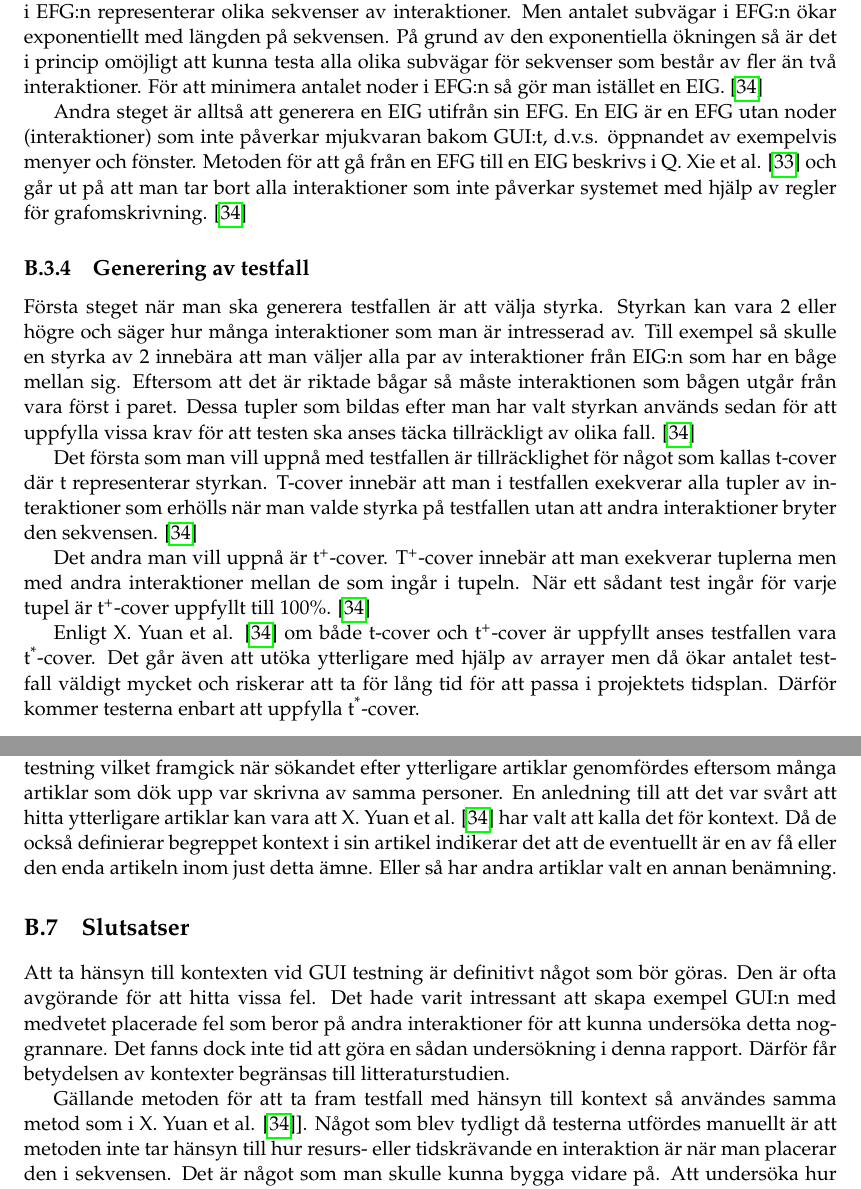
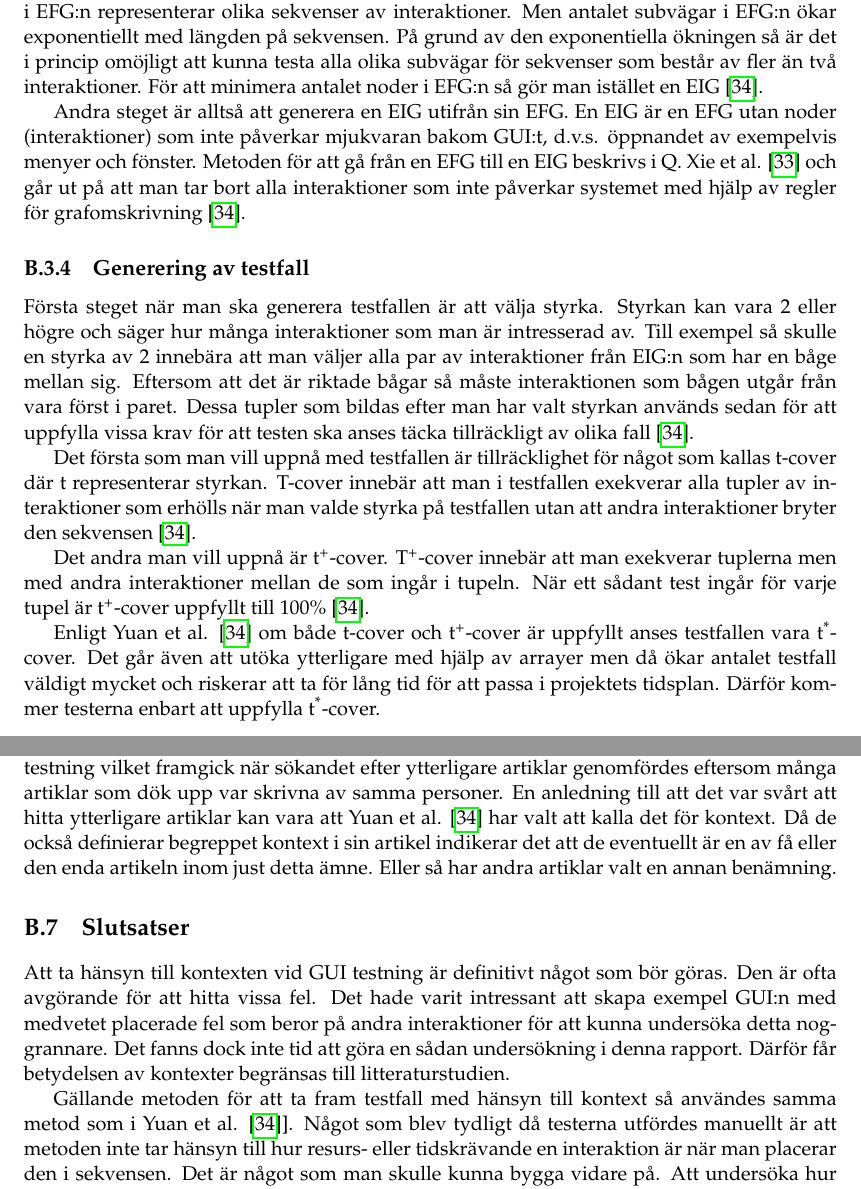
Before and after one commit to PUM-9/kandidatrapport, a LaTeX thesis (student_thesis.tex, which reads holmberg-report.tex): two parts of pages 37 and 41 of 71, joined at a grey line, cut so that both start at the same text. Compiled offline with pdfLaTeX.

Commit message:
Fixed references in indiv.

```diff
--- a/holmberg-report.tex
+++ b/holmberg-report.tex
@@ -63,19 +63,19 @@ Den metod som föreslås av X. Yuan et al. \cite{yuan2011gui} innehåller följa
 
 \subsubsection{Modellering av GUI}
 
-Det första steget är att representera GUI:t som en event-flow-graph (EFG). En EFG representerar alla möjliga sekvenser av interaktioner som är möjliga att göra med GUI:t. Subvägarna i EFG:n representerar olika sekvenser av interaktioner. Men antalet subvägar i EFG:n ökar exponentiellt med längden på sekvensen. På grund av den exponentiella ökningen så är det i princip omöjligt att kunna testa alla olika subvägar för sekvenser som består av fler än två interaktioner. För att minimera antalet noder i EFG:n så gör man istället en EIG. \cite{yuan2011gui}
+Det första steget är att representera GUI:t som en event-flow-graph (EFG). En EFG representerar alla möjliga sekvenser av interaktioner som är möjliga att göra med GUI:t. Subvägarna i EFG:n representerar olika sekvenser av interaktioner. Men antalet subvägar i EFG:n ökar exponentiellt med längden på sekvensen. På grund av den exponentiella ökningen så är det i princip omöjligt att kunna testa alla olika subvägar för sekvenser som består av fler än två interaktioner. För att minimera antalet noder i EFG:n så gör man istället en EIG \cite{yuan2011gui}.
 
-Andra steget är alltså att generera en EIG utifrån sin EFG. En EIG är en EFG utan noder (interaktioner) som inte påverkar mjukvaran bakom GUI:t, d.v.s. öppnandet av exempelvis menyer och fönster. Metoden för att gå från en EFG till en EIG beskrivs i Q. Xie et al. \cite{xie2008using} och går ut på att man tar bort alla interaktioner som inte påverkar systemet med hjälp av regler för grafomskrivning. \cite{yuan2011gui}
+Andra steget är alltså att generera en EIG utifrån sin EFG. En EIG är en EFG utan noder (interaktioner) som inte påverkar mjukvaran bakom GUI:t, d.v.s. öppnandet av exempelvis menyer och fönster. Metoden för att gå från en EFG till en EIG beskrivs i Q. Xie et al. \cite{xie2008using} och går ut på att man tar bort alla interaktioner som inte påverkar systemet med hjälp av regler för grafomskrivning \cite{yuan2011gui}.
 
 \subsection{Generering av testfall}
 
-Första steget när man ska generera testfallen är att välja styrka. Styrkan kan vara 2 eller högre och säger hur många interaktioner som man är intresserad av. Till exempel så skulle en styrka av 2 innebära att man väljer alla par av interaktioner från EIG:n som har en båge mellan sig. Eftersom att det är riktade bågar så måste interaktionen som bågen utgår från vara först i paret. Dessa tupler som bildas efter man har valt styrkan används sedan för att uppfylla vissa krav för att testen ska anses täcka tillräckligt av olika fall. \cite{yuan2011gui}
+Första steget när man ska generera testfallen är att välja styrka. Styrkan kan vara 2 eller högre och säger hur många interaktioner som man är intresserad av. Till exempel så skulle en styrka av 2 innebära att man väljer alla par av interaktioner från EIG:n som har en båge mellan sig. Eftersom att det är riktade bågar så måste interaktionen som bågen utgår från vara först i paret. Dessa tupler som bildas efter man har valt styrkan används sedan för att uppfylla vissa krav för att testen ska anses täcka tillräckligt av olika fall \cite{yuan2011gui}.
 
-Det första som man vill uppnå med testfallen är tillräcklighet för något som kallas t-cover där t representerar styrkan. T-cover innebär att man i testfallen exekverar alla tupler av interaktioner som erhölls när man valde styrka på testfallen utan att andra interaktioner bryter den sekvensen. \cite{yuan2011gui}
+Det första som man vill uppnå med testfallen är tillräcklighet för något som kallas t-cover där t representerar styrkan. T-cover innebär att man i testfallen exekverar alla tupler av interaktioner som erhölls när man valde styrka på testfallen utan att andra interaktioner bryter den sekvensen \cite{yuan2011gui}.
 
-Det andra man vill uppnå är t\textsuperscript{+}-cover. T\textsuperscript{+}-cover innebär att man exekverar tuplerna men med andra interaktioner mellan de som ingår i tupeln. När ett sådant test ingår för varje tupel är t\textsuperscript{+}-cover uppfyllt till 100\%. \cite{yuan2011gui}
+Det andra man vill uppnå är t\textsuperscript{+}-cover. T\textsuperscript{+}-cover innebär att man exekverar tuplerna men med andra interaktioner mellan de som ingår i tupeln. När ett sådant test ingår för varje tupel är t\textsuperscript{+}-cover uppfyllt till 100\% \cite{yuan2011gui}.
 
-Enligt X. Yuan et al. \cite{yuan2011gui} om både t-cover och t\textsuperscript{+}-cover är uppfyllt anses testfallen vara t\textsuperscript{*}-cover. Det går även att utöka ytterligare med hjälp av arrayer men då ökar antalet testfall väldigt mycket och riskerar att ta för lång tid för att passa i projektets tidsplan. Därför kommer testerna enbart att uppfylla t\textsuperscript{*}-cover.
+Enligt Yuan et al. \cite{yuan2011gui} om både t-cover och t\textsuperscript{+}-cover är uppfyllt anses testfallen vara t\textsuperscript{*}-cover. Det går även att utöka ytterligare med hjälp av arrayer men då ökar antalet testfall väldigt mycket och riskerar att ta för lång tid för att passa i projektets tidsplan. Därför kommer testerna enbart att uppfylla t\textsuperscript{*}-cover.
 
 \section{Metod}
 \label{sec:method-holmberg}
@@ -237,14 +237,14 @@ Den kontextkänsliga testningen borde också jämförts med en annan GUI testnin
 
 \subsection{Källkritik}
 
-För litteraturstudien så hittades bara en relevant artikel som berörde den bit som var mest kritisk för att utföra testerna, nämligen en som tog upp hur man testar GUI:n med hänsyn till kontext. Den artikeln är dock skriven av personer med lång erfarenhet inom just GUI testning vilket framgick när sökandet efter ytterligare artiklar genomfördes eftersom många artiklar som dök upp var skrivna av samma personer. En anledning  till att det var svårt att hitta ytterligare artiklar kan vara att X. Yuan et al. \cite{yuan2011gui} har valt att kalla det för kontext. Då de också definierar begreppet kontext i sin artikel indikerar det att de eventuellt är en av få eller den enda artikeln inom just detta ämne. Eller så har andra artiklar valt en annan benämning.
+För litteraturstudien så hittades bara en relevant artikel som berörde den bit som var mest kritisk för att utföra testerna, nämligen en som tog upp hur man testar GUI:n med hänsyn till kontext. Den artikeln är dock skriven av personer med lång erfarenhet inom just GUI testning vilket framgick när sökandet efter ytterligare artiklar genomfördes eftersom många artiklar som dök upp var skrivna av samma personer. En anledning  till att det var svårt att hitta ytterligare artiklar kan vara att Yuan et al. \cite{yuan2011gui} har valt att kalla det för kontext. Då de också definierar begreppet kontext i sin artikel indikerar det att de eventuellt är en av få eller den enda artikeln inom just detta ämne. Eller så har andra artiklar valt en annan benämning.
 
 \section{Slutsatser}
 \label{sec:conclusions-holmberg}
 
 Att ta hänsyn till kontexten vid GUI testning är definitivt något som bör göras. Den är ofta avgörande för att hitta vissa fel. Det hade varit intressant att skapa exempel GUI:n med medvetet placerade fel som beror på andra interaktioner för att kunna undersöka detta noggrannare. Det fanns dock inte tid att göra en sådan undersökning i denna rapport. Därför får betydelsen av kontexter begränsas till litteraturstudien.
 
-Gällande metoden för att ta fram testfall med hänsyn till kontext så användes samma metod som i X. Yuan et al. \cite{yuan2011gui}]. Något som blev tydligt då testerna utfördes manuellt är att metoden inte tar hänsyn till hur resurs- eller tidskrävande en interaktion är när man placerar den i sekvensen. Det är något som man skulle kunna bygga vidare på. Att undersöka hur de mest krävande interaktionerna ska placeras i sekvenserna för att testa så många kontexter som möjligt och samtidigt minimera tids- och resurskostnader.
+Gällande metoden för att ta fram testfall med hänsyn till kontext så användes samma metod som i Yuan et al. \cite{yuan2011gui}]. Något som blev tydligt då testerna utfördes manuellt är att metoden inte tar hänsyn till hur resurs- eller tidskrävande en interaktion är när man placerar den i sekvensen. Det är något som man skulle kunna bygga vidare på. Att undersöka hur de mest krävande interaktionerna ska placeras i sekvenserna för att testa så många kontexter som möjligt och samtidigt minimera tids- och resurskostnader.
 
 Testerna visade att för projektets GUI, i det stadie som GUI:t befann sig i vid testningen, så spelade inte kontexten någon roll för att hitta fel. Det beror sannolikt på att mängden interaktioner var liten samt att systeminteraktionerna var väl separerade och inte delade någon kod. Det indikerar att hänsyn till kontexten blir viktigare ju större mängd interaktioner GUI:t har samt hur stor del av koden som interaktionerna har gemensamt. Hade mer tid funnits så skulle en undersökning med olika GUI:n med varierande antal interaktioner varit intressant för att vidare kunna undersöka denna teori.
 
```
Also changed, not shown: holmberg-report.tex (6 more changed lines).
